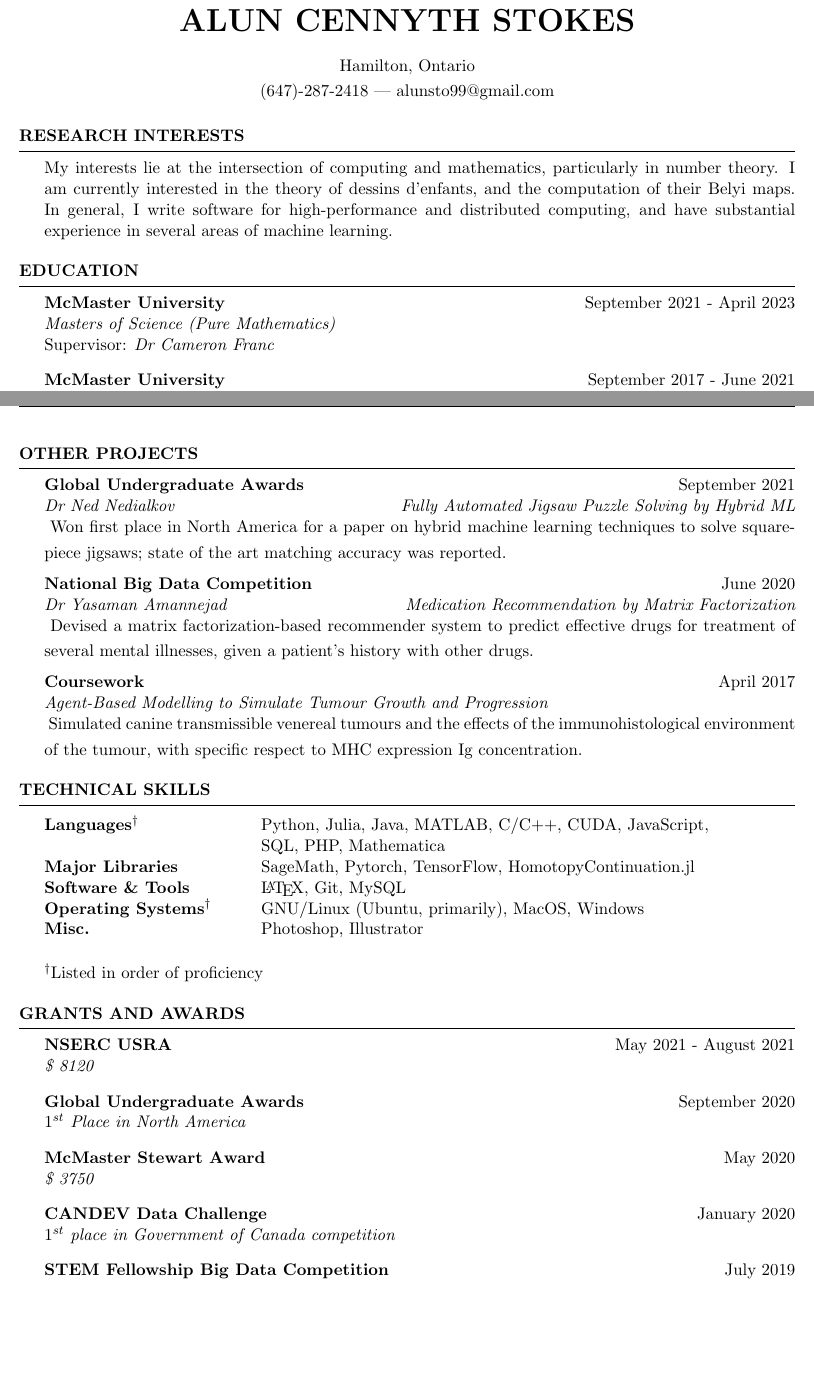
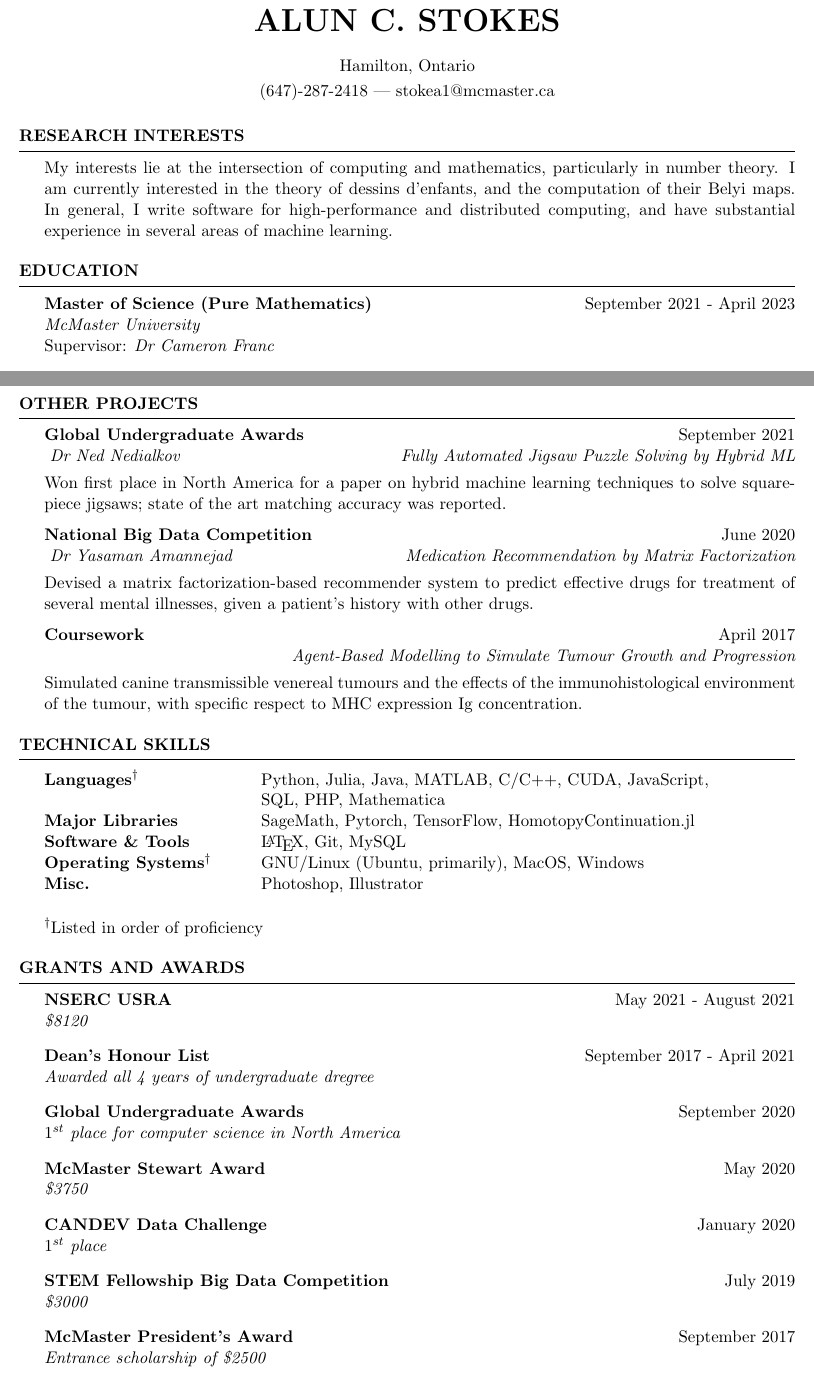
Before and after one commit to AlunStokes/CV, a LaTeX CV (cv.tex, which reads resume.cls, sections/education.tex, sections/grants.tex): two parts of pages 1 and 3 of 3, joined at a grey line, cut so that both start at the same text, the shorter picture padded with empty space. Compiled offline with pdfLaTeX.

Commit message:
Unuglify

```diff
--- a/cv.tex
+++ b/cv.tex
@@ -7,9 +7,10 @@
 
 %\name{\givenname \surname}
 %\name{\givenname \middlename \surname}
-\name{Alun Cennyth Stokes}
+%\name{Alun Cennyth Stokes}
+\name{Alun C. Stokes}
 \address{Hamilton, Ontario}
-\address{(647)-287-2418 |  alunsto99@gmail.com}
+\address{(647)-287-2418 | stokea1@mcmaster.ca}
 
 \usepackage{xcolor}
 \usepackage{hyperref}
@@ -31,7 +32,9 @@
 \newcommand{\tab}[1]{\hspace{.2667\textwidth}\rlap{#1}}
 \newcommand{\itab}[1]{\hspace{0em}\rlap{#1}}
 \newcommand{\comment}[1]{}
-\pagestyle{fancy}
+%\pagestyle{fancy}
+\pagestyle{plain}
+\pagestyle{empty}
 \vspace{-0.02em}
 \begin{document}
 
@@ -72,21 +69,28 @@
 \input{sections/talks}
 
 %----------------------------------------------------------------------------------------
+%	TEACHING ASSISTANTSHIPS
+%----------------------------------------------------------------------------------------
+
+\input{sections/ta}
+\vspace{2.5em}
+
+%----------------------------------------------------------------------------------------
 %	PROJECTS
 %----------------------------------------------------------------------------------------
 
-\input{sections/projects.tex}
+\input{sections/projects}
 
 %----------------------------------------------------------------------------------------
 %	TECHNICAL SKILLS
 %----------------------------------------------------------------------------------------
 
-\input{sections/skills.tex}
+\input{sections/skills}
 
 %----------------------------------------------------------------------------------------
 %	GRANTS AND AWARDS
 %----------------------------------------------------------------------------------------
 
-\input{sections/grants.tex}
+\input{sections/grants}
 
 \end{document}
--- a/resume.cls
+++ b/resume.cls
@@ -112,8 +112,9 @@
 
 \newenvironment{rSubsection}[4]{ % 4 input arguments - company name, year(s) employed, job title and location
  {\bf #1} \hfill {#2} \\ % Bold company name and date on the right
+ \vspace{-1.5em}
  {\em #3} \hfill {\em #4} \\
- \smallskip
+
 }
 
 
--- a/sections/education.tex
+++ b/sections/education.tex
@@ -1,13 +1,13 @@
 \begin{rSection}{Education}
 
 %Masters
-\begin{edSubsectionFull}{McMaster University}{September 2021 - April 2023}{Masters of Science (Pure Mathematics)}{}{Dr Cameron Franc}{}
+\begin{edSubsectionFull}{Master of Science (Pure Mathematics)}{September 2021 - April 2023}{McMaster University}{}{Dr Cameron Franc}{}
 \end{edSubsectionFull}
 
 %Undergrad
 %\begin{edSubsectionFull}{McMaster University}{September 2017 - June 2021}{Bachelor of Integrated Science (Mathematics \& Statistics)}{Cumulative GPA: 10.8 (/12)}{Dr Cameron Franc}{The Search for Self-Contained Numbers}
 %\end{edSubsectionFull}
-\begin{edSubsectionFull}{McMaster University}{September 2017 - June 2021}{Bachelor of Integrated Science (Mathematics \& Statistics)}{GPA: 10.8 (/12)}{Dr Cameron Franc}{The Search for Self-Contained Numbers}
+\begin{edSubsectionFull}{Bachelor of Integrated Science (Mathematics \& Statistics)}{September 2017 - June 2021}{McMaster University}{GPA: 10.8 (/12)}{Dr Cameron Franc}{The Search for Self-Contained Numbers}
 \end{edSubsectionFull}
 
 
--- a/sections/grants.tex
+++ b/sections/grants.tex
@@ -1,29 +1,33 @@
 \begin{rSection}{Grants and Awards}
 
 %USRA
-\begin{aSubsection}{NSERC USRA}{May 2021 - August 2021}{\$ 8120}{}
+\begin{aSubsection}{NSERC USRA}{May 2021 - August 2021}{\$8120}{}
+\end{aSubsection}
+
+%Dean's honours list
+\begin{aSubsection}{Dean's Honour List}{September 2017 - April 2021}{Awarded all 4 years of undergraduate dregree}{}
 \end{aSubsection}
 
 %Undergraduate awards
-\begin{aSubsection}{Global Undergraduate Awards}{September 2020}{$1^{st}$ Place in North America}{}
+\begin{aSubsection}{Global Undergraduate Awards}{September 2020}{$1^{st}$ place for computer science in North America}{}
 \end{aSubsection}
 
 %Stewart award
-\begin{aSubsection}{McMaster Stewart Award}{May 2020}{\$ 3750}{}
+\begin{aSubsection}{McMaster Stewart Award}{May 2020}{\$3750}{}
 \end{aSubsection}
 
 %CANDEV
-\begin{aSubsection}{CANDEV Data Challenge}{January 2020}{$1^{st}$ place in Government of Canada competition}{}
+\begin{aSubsection}{CANDEV Data Challenge}{January 2020}{$1^{st}$ place}{}
 \end{aSubsection}
 
 %BDC
-\begin{aSubsection}{STEM Fellowship Big Data Competition}{July 2019}{\$ 3000}{}
+\begin{aSubsection}{STEM Fellowship Big Data Competition}{July 2019}{\$3000}{}
 \end{aSubsection}
 
+%McMaster Presidents Awards
+\begin{aSubsection}{McMaster President's Award}{September 2017}{Entrance scholarship of \$2500}{}
+\end{aSubsection}
 
-%\begin{rSubsection}{Presentation at Synthesis Undergraduate Conference}{April 2019}{}{}
-%\item Gave a talk about our novel prime number distribution visualisation at McMaster's undergraduate science %conference: Synthesis.
-%\end{rSubsection}
 \end{rSection}
 
 %\begin{rSection}{Extra-Cirrucular} \itemsep -3pt
```
Also changed, not shown: sections/talks.tex (+1 -1 lines), sections/work.tex (+1 -1 lines), cv.pdf, cv.tex (8 more changed lines), 1 other file.
